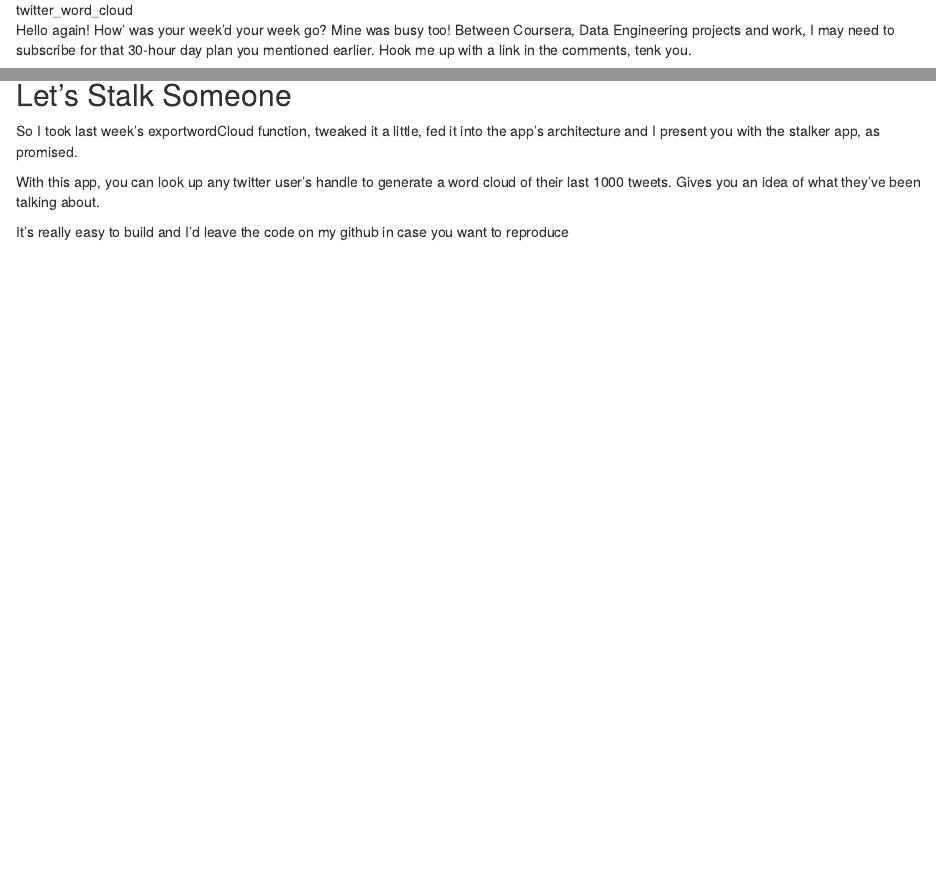
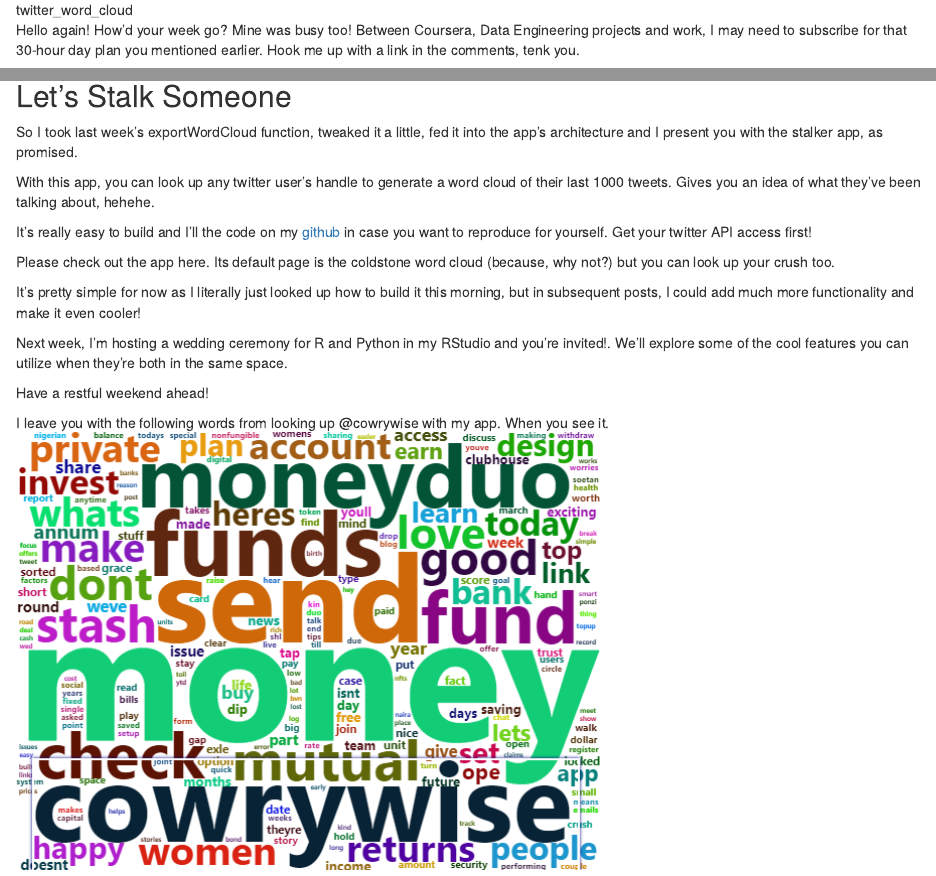
Before and after one commit to kolaoba/R_AirQualityScripts, an R Markdown document (notebooks/R_Twitter_WordClouds_part2.Rmd): the page in a window 1100 px wide, from 610 px down, and a second part further down, joined at a grey line. Rendered offline with R 4.5, knitr and Pandoc, with nearby package versions.

Commit message:
done with Rpubs publication and shinty app

```diff
--- a/apps/TwitterWordCloud/config.json
+++ /dev/null
@@ -1,6 +0,0 @@
-{
-"consumer_key": "v3Cepw2dsWYI9m2F8oaFz6JRF",
-"consumer_secret": "BUhIs0pUWGgfmolO5t3rgBvqbycYcvVVQXJy6eg4ehRhEbe6NO",
-"access_token": "307535771-MlUIFMEiKPhMOX8QbOqvnDyJ5yJsnSBYQ4ZEnF8D",
-"access_secret": "Qale4ZW7jPTmdcE9RjzaCg4IvTOtw3bH6NGxLnigijZXe"
-}
--- a/notebooks/R_Twitter_WordClouds_part2.Rmd
+++ b/notebooks/R_Twitter_WordClouds_part2.Rmd
@@ -9,7 +9,7 @@
 
 ![twitter_word_cloud](../plots/twitterfoodwordcloud2.png)
 
-Hello again! How' was your week'd your week go? Mine was busy too! Between Coursera, Data Engineering projects and work, I may need to subscribe for that 30-hour day plan you mentioned earlier. Hook me up with a link in the comments, tenk you.
+Hello again! How'd your week go? Mine was busy too! Between Coursera, Data Engineering projects and work, I may need to subscribe for that 30-hour day plan you mentioned earlier. Hook me up with a link in the comments, tenk you.
 
 Last week, we introduced generating word clouds from Twitter with R using the Twitter API. You can check out how this was done on [Medium](https://kolaobajuluwa.medium.com/twitter-word-clouds-with-r-f72a06c9b540) and/or [RPubs](https://rpubs.com/kolaoba) for the word cloud interactivity.
 
@@ -26,8 +28,22 @@
 
 ## Let's Stalk Someone
-So I took last week's exportwordCloud function, tweaked it a little, fed it into the app's architecture and I present you with the stalker app, as promised.
+
+So I took last week's exportWordCloud function, tweaked it a little, fed it into the app's architecture and I present you with the stalker app, as promised.
 
 With this app, you can look up any twitter user's handle to generate a word cloud of their last 1000 tweets.
-Gives you an idea of what they've been talking about.
+Gives you an idea of what they've been talking about, hehehe.
 
-It's really easy to build and I'd leave the code on my github in case you want to reproduce
+It's really easy to build and I'll the code on my [github](https://github.com/kolaoba/R_Projects/tree/main/apps/TwitterWordCloud) in case you want to reproduce for yourself. Get your twitter API access first!
+
+Please check out the app here. Its default page is the coldstone word cloud (because, why not?) but you can look up your crush too.
+
+
+It's pretty simple for now as I literally just looked up how to build it this morning, but in subsequent posts, I could add much more functionality and make it even cooler!
+
+Next week, I'm hosting a wedding ceremony for R and Python in my RStudio and you're invited!. We'll explore some of the cool features you can utilize when they're both in the same space.
+
+
+Have a restful weekend ahead!
+
+I leave you with the following words from looking up @cowrywise with my app. When you see it.
+![send_money](../plots/send_money.png)
```
Also changed, not shown: apps/TwitterWordCloud/app.R (+1 -1 lines), notebooks/R_Twitter_WordClouds_part2.html, plots/send_money.png (added), notebooks/R_Twitter_WordClouds_part2.Rmd (6 more changed lines), 1 other file.
